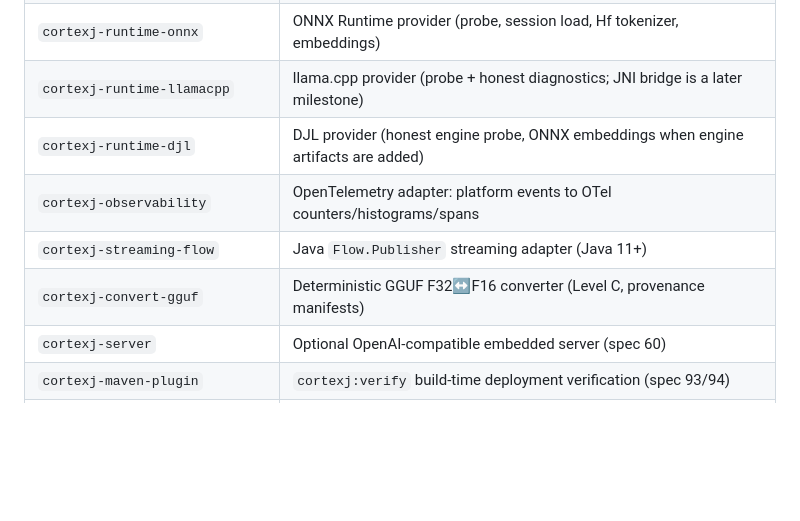
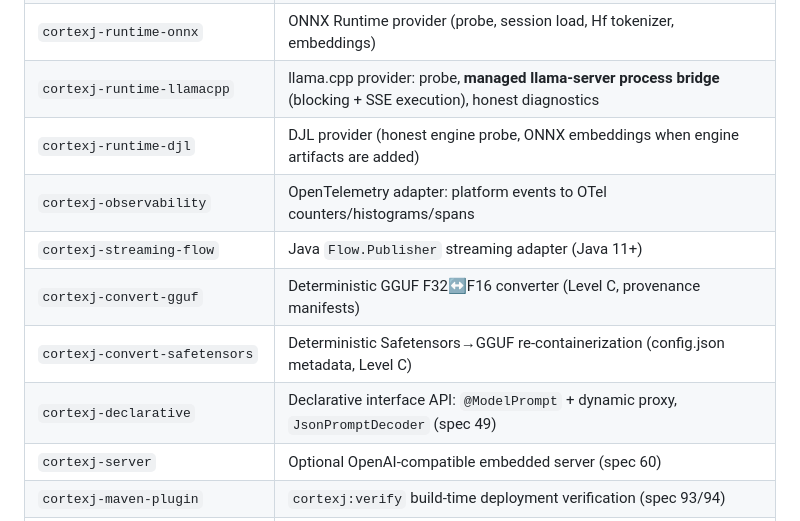
Before and after one commit to okostiukevych/CortexJ, a Markdown page: README.md, the part around one of its changes. Rendered like a GitHub page; blank space fills up the shorter version.

```diff
--- a/README.md
+++ b/README.md
@@ -121,11 +121,13 @@ Layering rules (enforced by module boundaries):
 | `cortexj-repository-http` | Plain HTTP(S) URL references (ETag revisions, trust notes) |
 | `cortexj-runtime-remote-openai` | OpenAI-compatible remote provider (vLLM, llama-server, gateways) |
 | `cortexj-runtime-onnx` | ONNX Runtime provider (probe, session load, Hf tokenizer, embeddings) |
-| `cortexj-runtime-llamacpp` | llama.cpp provider (probe + honest diagnostics; JNI bridge is a later milestone) |
+| `cortexj-runtime-llamacpp` | llama.cpp provider: probe, **managed llama-server process bridge** (blocking + SSE execution), honest diagnostics |
 | `cortexj-runtime-djl` | DJL provider (honest engine probe, ONNX embeddings when engine artifacts are added) |
 | `cortexj-observability` | OpenTelemetry adapter: platform events to OTel counters/histograms/spans |
 | `cortexj-streaming-flow` | Java `Flow.Publisher` streaming adapter (Java 11+) |
 | `cortexj-convert-gguf` | Deterministic GGUF F32↔F16 converter (Level C, provenance manifests) |
+| `cortexj-convert-safetensors` | Deterministic Safetensors→GGUF re-containerization (config.json metadata, Level C) |
+| `cortexj-declarative` | Declarative interface API: `@ModelPrompt` + dynamic proxy, `JsonPromptDecoder` (spec 49) |
 | `cortexj-server` | Optional OpenAI-compatible embedded server (spec 60) |
 | `cortexj-maven-plugin` | `cortexj:verify` build-time deployment verification (spec 93/94) |
 | `cortexj-examples` | Compilable spec examples: Java 8 legacy app, plan-before-execution, explicit ONNX, third-party runtime plugin (spec 78-84) |
```
Also changed, not shown: other parts of README.md (+32 -20 lines).
